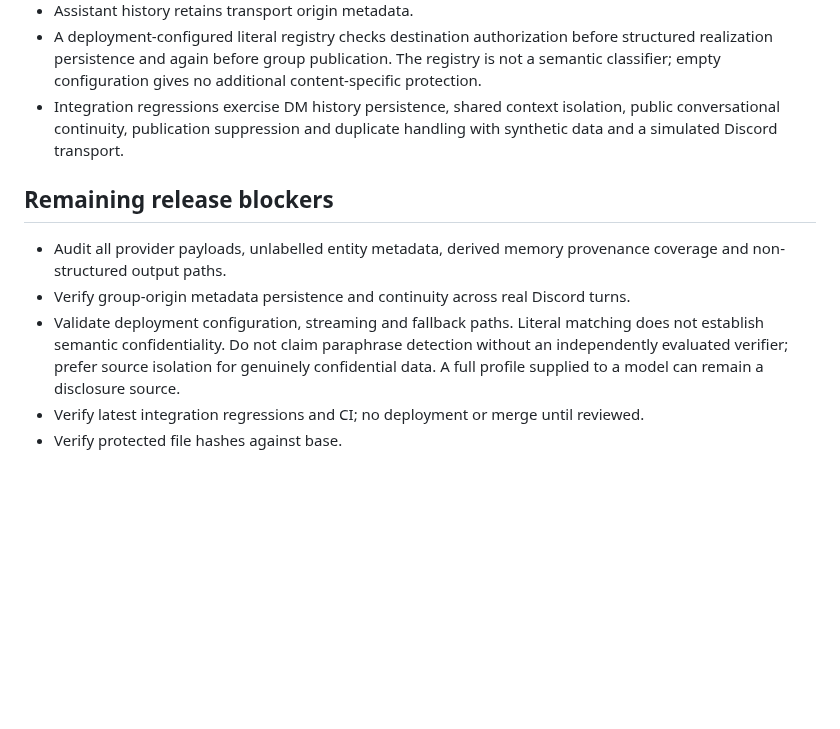
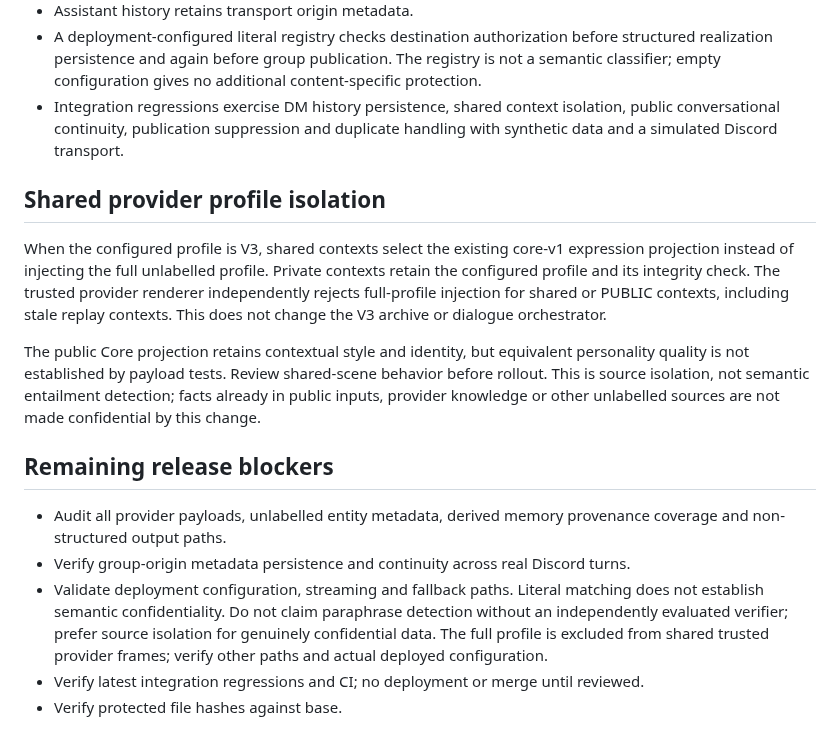
Before and after one commit to Sllay/Amora-Chibi, a Markdown page: docs/audit/NARRATIVE_PRIVACY.md, the part around the change. Drawn GitHub-style; blank space fills up the shorter version.

Commit message:
docs: document shared profile isolation and behavioral tradeoff

```diff
--- a/docs/audit/NARRATIVE_PRIVACY.md
+++ b/docs/audit/NARRATIVE_PRIVACY.md
@@ -27,10 +27,16 @@ Shared messaging contexts receive public memories and claims only. Explicit same
 - A deployment-configured literal registry checks destination authorization before structured realization persistence and again before group publication. The registry is not a semantic classifier; empty configuration gives no additional content-specific protection.
 - Integration regressions exercise DM history persistence, shared context isolation, public conversational continuity, publication suppression and duplicate handling with synthetic data and a simulated Discord transport.
 
+## Shared provider profile isolation
+
+When the configured profile is V3, shared contexts select the existing core-v1 expression projection instead of injecting the full unlabelled profile. Private contexts retain the configured profile and its integrity check. The trusted provider renderer independently rejects full-profile injection for shared or PUBLIC contexts, including stale replay contexts. This does not change the V3 archive or dialogue orchestrator.
+
+The public Core projection retains contextual style and identity, but equivalent personality quality is not established by payload tests. Review shared-scene behavior before rollout. This is source isolation, not semantic entailment detection; facts already in public inputs, provider knowledge or other unlabelled sources are not made confidential by this change.
+
 ## Remaining release blockers
 - Audit all provider payloads, unlabelled entity metadata, derived memory provenance coverage and non-structured output paths.
 - Verify group-origin metadata persistence and continuity across real Discord turns.
-- Validate deployment configuration, streaming and fallback paths. Literal matching does not establish semantic confidentiality. Do not claim paraphrase detection without an independently evaluated verifier; prefer source isolation for genuinely confidential data. A full profile supplied to a model can remain a disclosure source.
+- Validate deployment configuration, streaming and fallback paths. Literal matching does not establish semantic confidentiality. Do not claim paraphrase detection without an independently evaluated verifier; prefer source isolation for genuinely confidential data. The full profile is excluded from shared trusted provider frames; verify other paths and actual deployed configuration.
 - Verify latest integration regressions and CI; no deployment or merge until reviewed.
 - Verify protected file hashes against base.
 
```
